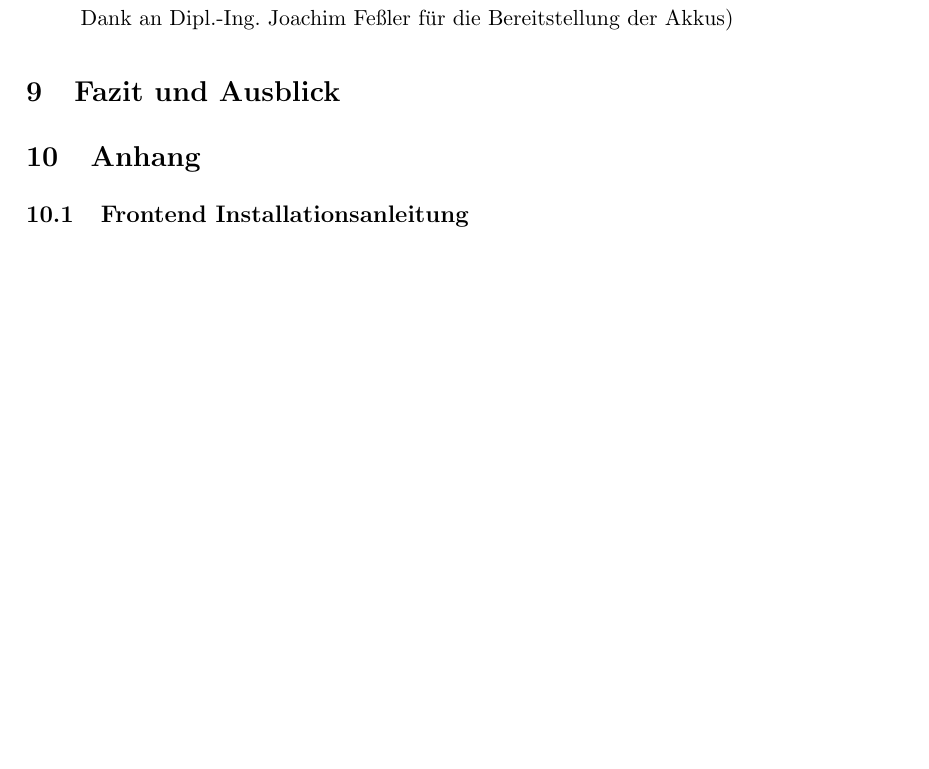
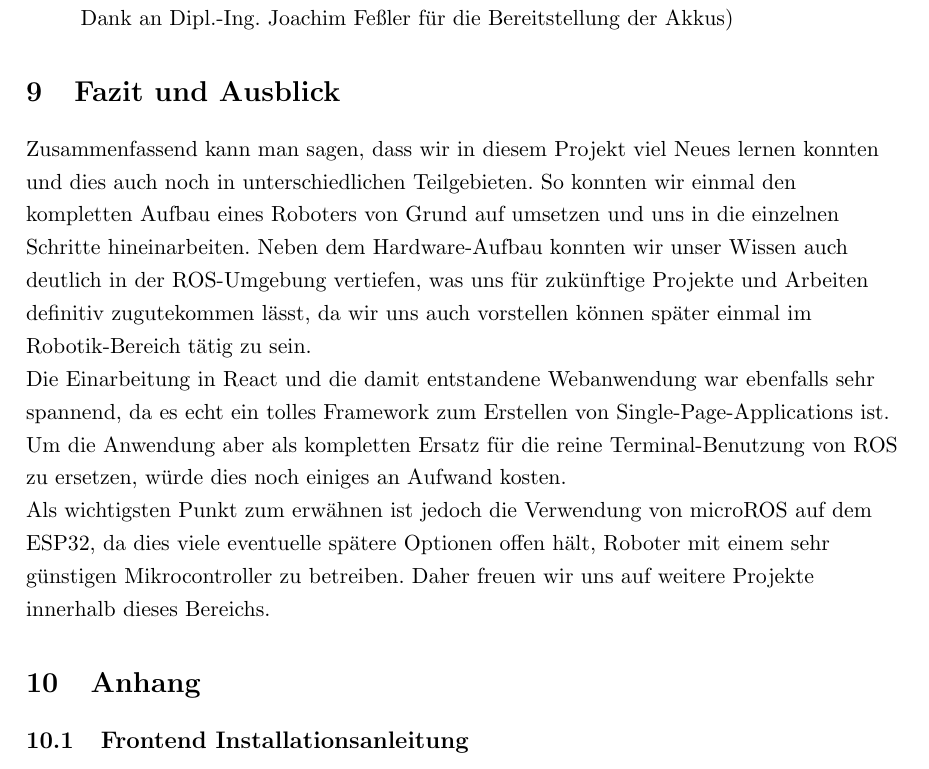
Before and after one commit to qaysedc/SystemadministrationWiSe22, a LaTeX document (doc/expose/expose.tex, which reads doc/expose/fazit.tex): part of page 22 of 26, cut so that both start at the same text, the shorter picture padded with empty space. Compiled offline with pdfLaTeX.

Commit message:
added fazit

```diff
--- a/doc/expose/expose.tex
+++ b/doc/expose/expose.tex
@@ -187,6 +187,7 @@
 \input{BugRobo.tex}
 
 \section{Fazit und Ausblick}
+\input{fazit.tex}
 
 \section{Anhang}
 \subsection{Frontend Installationsanleitung}
--- /dev/null
+++ b/doc/expose/fazit.tex
@@ -0,0 +1,11 @@
+\begin{flushleft}
+    Zusammenfassend kann man sagen, dass wir in diesem Projekt viel Neues lernen konnten und dies auch noch in unterschiedlichen Teilgebieten.
+    So konnten wir einmal den kompletten Aufbau eines Roboters von Grund auf umsetzen und uns in die einzelnen Schritte hineinarbeiten.
+    Neben dem Hardware-Aufbau konnten wir unser Wissen auch deutlich in der ROS-Umgebung vertiefen, was uns für zukünftige Projekte und Arbeiten definitiv zugutekommen lässt, da wir uns auch vorstellen können später einmal im Robotik-Bereich tätig zu sein.
+
+    Die Einarbeitung in React und die damit entstandene Webanwendung war ebenfalls sehr spannend, da es echt ein tolles Framework zum Erstellen von Single-Page-Applications ist.
+    Um die Anwendung aber als kompletten Ersatz für die reine Terminal-Benutzung von ROS zu ersetzen, würde dies noch einiges an Aufwand kosten.
+
+    Als wichtigsten Punkt zum erwähnen ist jedoch die Verwendung von microROS auf dem ESP32, da dies viele eventuelle spätere Optionen offen hält, Roboter mit einem sehr günstigen Mikrocontroller zu betreiben.
+    Daher freuen wir uns auf weitere Projekte innerhalb dieses Bereichs.
+\end{flushleft}
```
